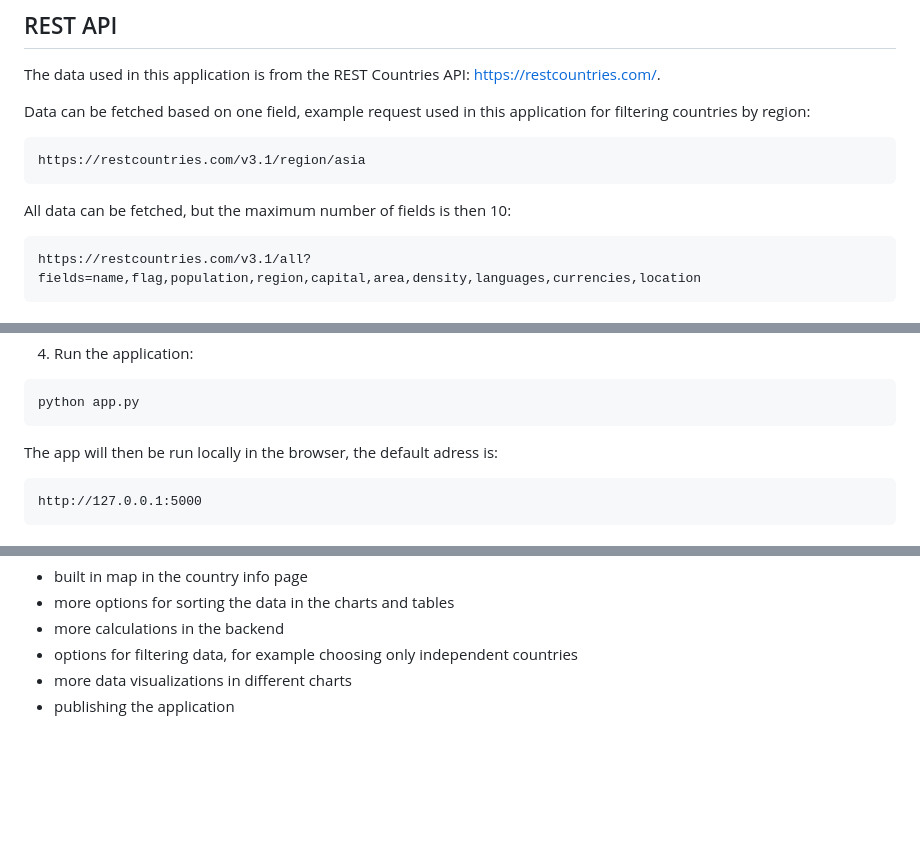
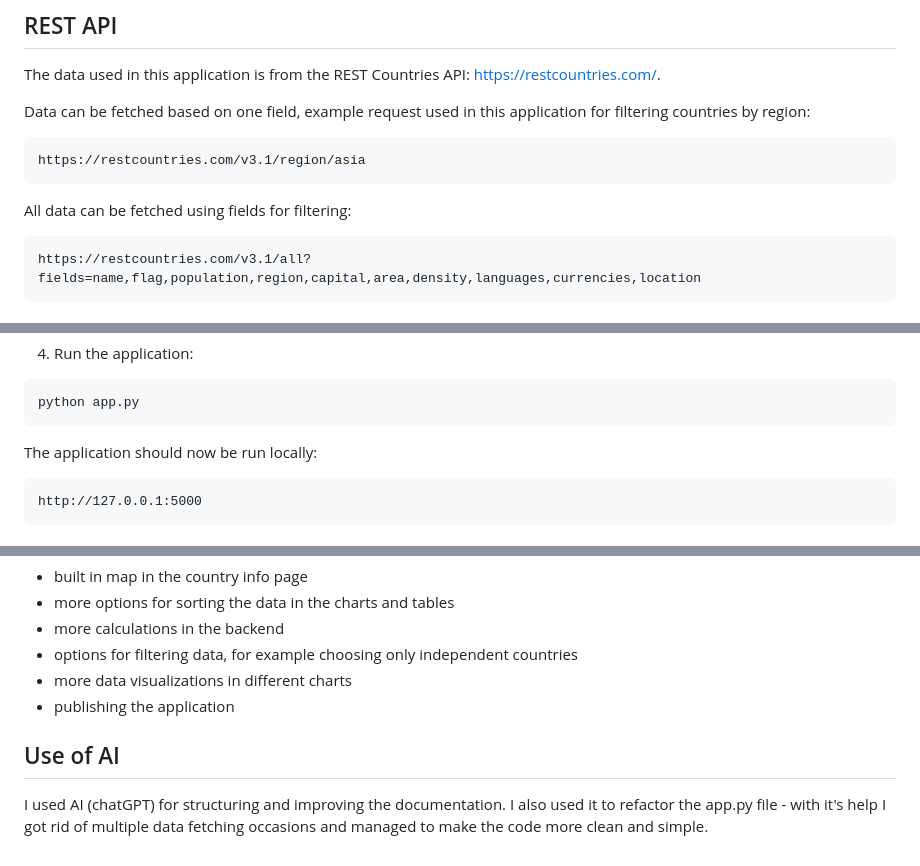
Before and after one commit to saaralehtoviita/ohke-lopputyo, a Markdown page: README.md, 3 parts joined by grey strips. Rendered like a GitHub page; blank space fills up the shorter version.

Commit message:
modified documentation

````diff
--- a/README.md
+++ b/README.md
@@ -93,7 +93,7 @@ Data can be fetched based on one field, example request used in this application
 https://restcountries.com/v3.1/region/asia
 ```
 
-All data can be fetched, but the maximum number of fields is then 10:
+All data can be fetched using fields for filtering:
 
 ```
 https://restcountries.com/v3.1/all?fields=name,flag,population,region,capital,area,density,languages,currencies,location
@@ -135,7 +135,7 @@ The application is not published, so it must be run locally.
 python app.py
 ```
 
-The app will then be run locally in the browser, the default adress is:
+The application should now be run locally:
 
 ```
 http://127.0.0.1:5000
@@ -151,3 +151,7 @@ I am happy that I got the chance to repeat python, fetching data and graphical t
 - options for filtering data, for example choosing only independent countries
 - more data visualizations in different charts
 - publishing the application
+
+## Use of AI
+
+I used AI (chatGPT) for structuring and improving the documentation. I also used it to refactor the app.py file - with it's help I got rid of multiple data fetching occasions and managed to make the code more clean and simple.
````
